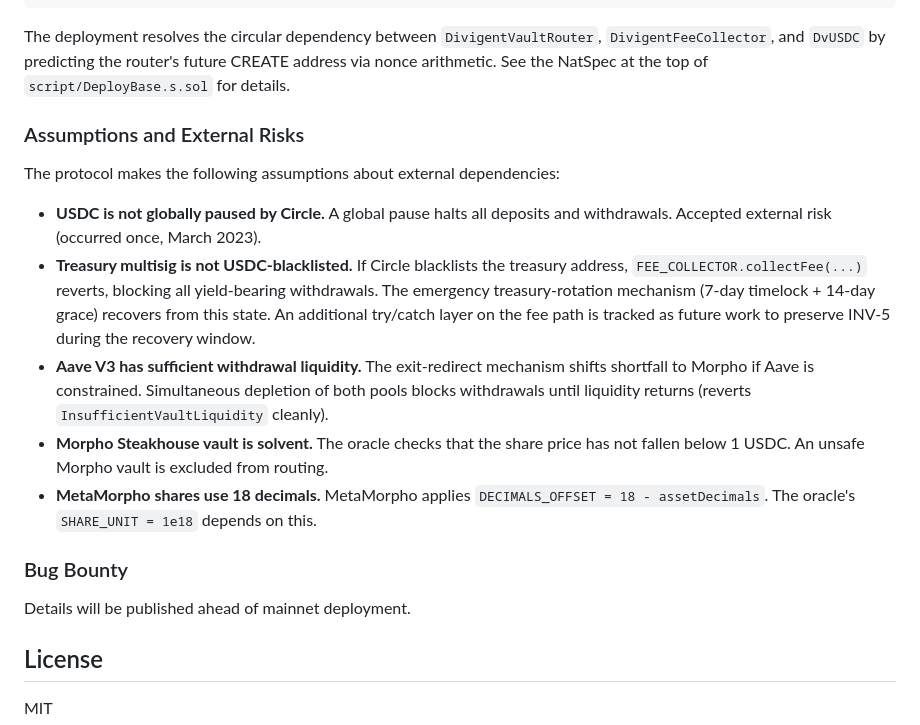
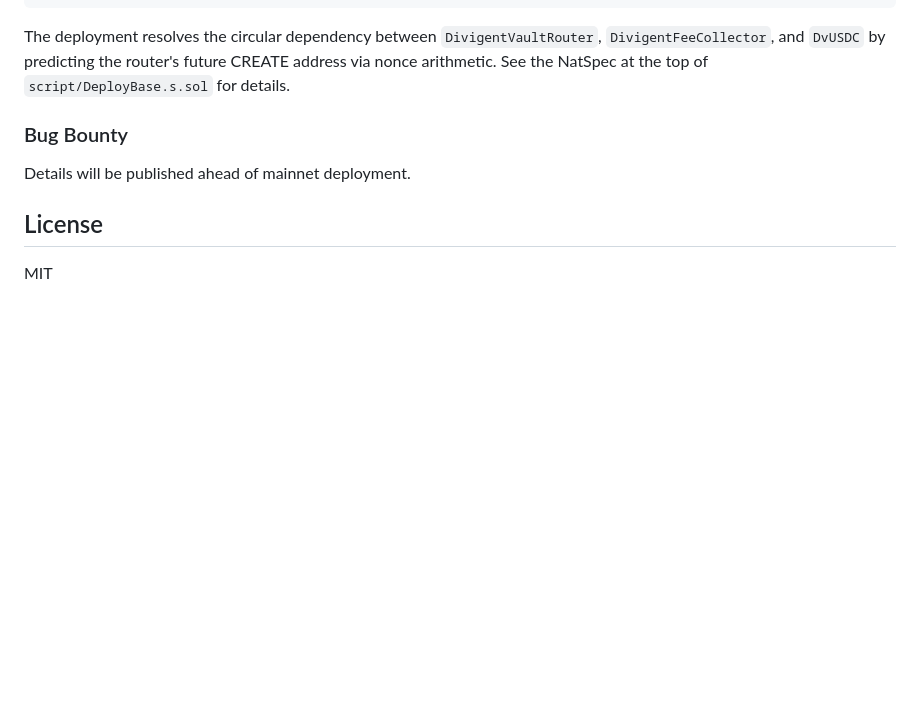
Before and after one commit to Divigent/divigent-protocol, a Markdown page: README.md, the part around the change. GitHub-like rendering; blank space fills up the shorter version.

Commit message:
Remove assumptions and external risks from README
Removed assumptions and external risks section from README.

```diff
--- a/README.md
+++ b/README.md
@@ -396,30 +396,6 @@ The deployment resolves the circular dependency between
 the router's future CREATE address via nonce arithmetic. See the NatSpec
 at the top of `script/DeployBase.s.sol` for details.
 
-### Assumptions and External Risks
-
-The protocol makes the following assumptions about external dependencies:
-
-- **USDC is not globally paused by Circle.** A global pause halts all
-  deposits and withdrawals. Accepted external risk (occurred once, March
-  2023).
-- **Treasury multisig is not USDC-blacklisted.** If Circle blacklists the
-  treasury address, `FEE_COLLECTOR.collectFee(...)` reverts, blocking all
-  yield-bearing withdrawals. The emergency treasury-rotation mechanism
-  (7-day timelock + 14-day grace) recovers from this state. An additional
-  try/catch layer on the fee path is tracked as future work to preserve
-  INV-5 during the recovery window.
-- **Aave V3 has sufficient withdrawal liquidity.** The exit-redirect
-  mechanism shifts shortfall to Morpho if Aave is constrained.
-  Simultaneous depletion of both pools blocks withdrawals until liquidity
-  returns (reverts `InsufficientVaultLiquidity` cleanly).
-- **Morpho Steakhouse vault is solvent.** The oracle checks that the share
-  price has not fallen below 1 USDC. An unsafe Morpho vault is excluded
-  from routing.
-- **MetaMorpho shares use 18 decimals.** MetaMorpho applies
-  `DECIMALS_OFFSET = 18 - assetDecimals`. The oracle's `SHARE_UNIT = 1e18`
-  depends on this.
-
 ### Bug Bounty
 
 Details will be published ahead of mainnet deployment.
```
